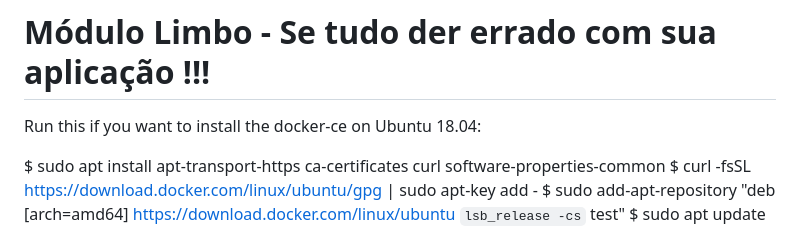
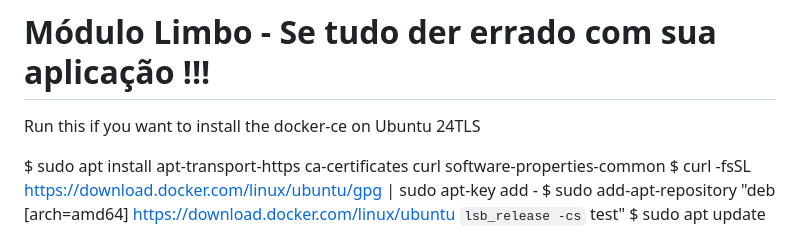
Before and after one commit to hacklock/devops, a Markdown page: exercicios/exercicios.md, the part around the change. Drawn GitHub-style.

````diff
--- a/exercicios/exercicios.md
+++ b/exercicios/exercicios.md
@@ -33,7 +33,7 @@ $ curl https://releases.rancher.com/install-docker/<version-number>.sh | sh // O
 $ usermod -aG docker ubuntu
 ```
 # Módulo Limbo - Se tudo der errado com sua aplicação !!!
-Run this if you want to install the docker-ce on Ubuntu 18.04:
+Run this if you want to install the docker-ce on Ubuntu 24TLS
 
 $ sudo apt install apt-transport-https ca-certificates curl software-properties-common
 $ curl -fsSL https://download.docker.com/linux/ubuntu/gpg | sudo apt-key add -
````
